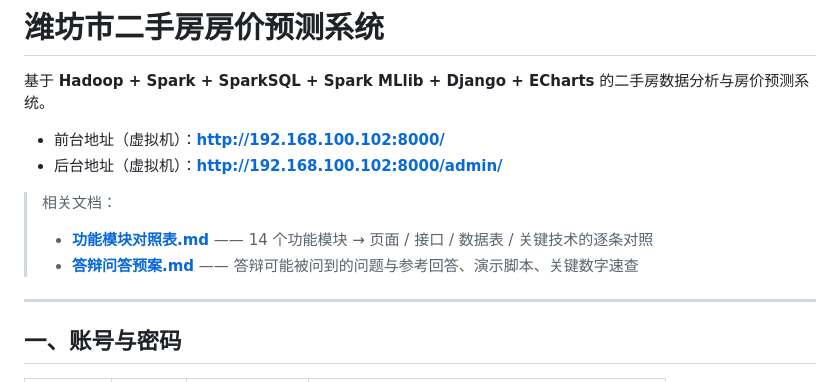
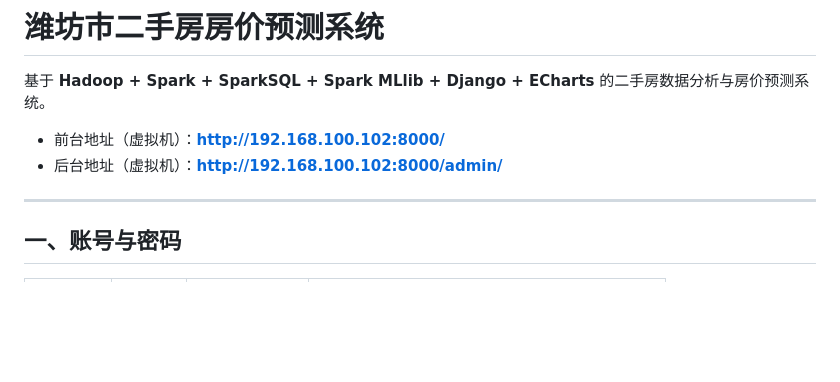
Before and after one commit to faerlaike-jpg/housing_system, a Markdown page: README.md, the part around the change. GitHub-like rendering; blank space fills up the shorter version.

```diff
--- a/README.md
+++ b/README.md
@@ -4,10 +4,6 @@
 
 - 前台地址（虚拟机）：**http://192.168.100.102:8000/**
 - 后台地址（虚拟机）：**http://192.168.100.102:8000/admin/**
-
-> 相关文档：
-> - **[功能模块对照表.md](功能模块对照表.md)** —— 14 个功能模块 → 页面 / 接口 / 数据表 / 关键技术的逐条对照
-> - **[答辩问答预案.md](答辩问答预案.md)** —— 答辩可能被问到的问题与参考回答、演示脚本、关键数字速查
 
 ---
 
```
